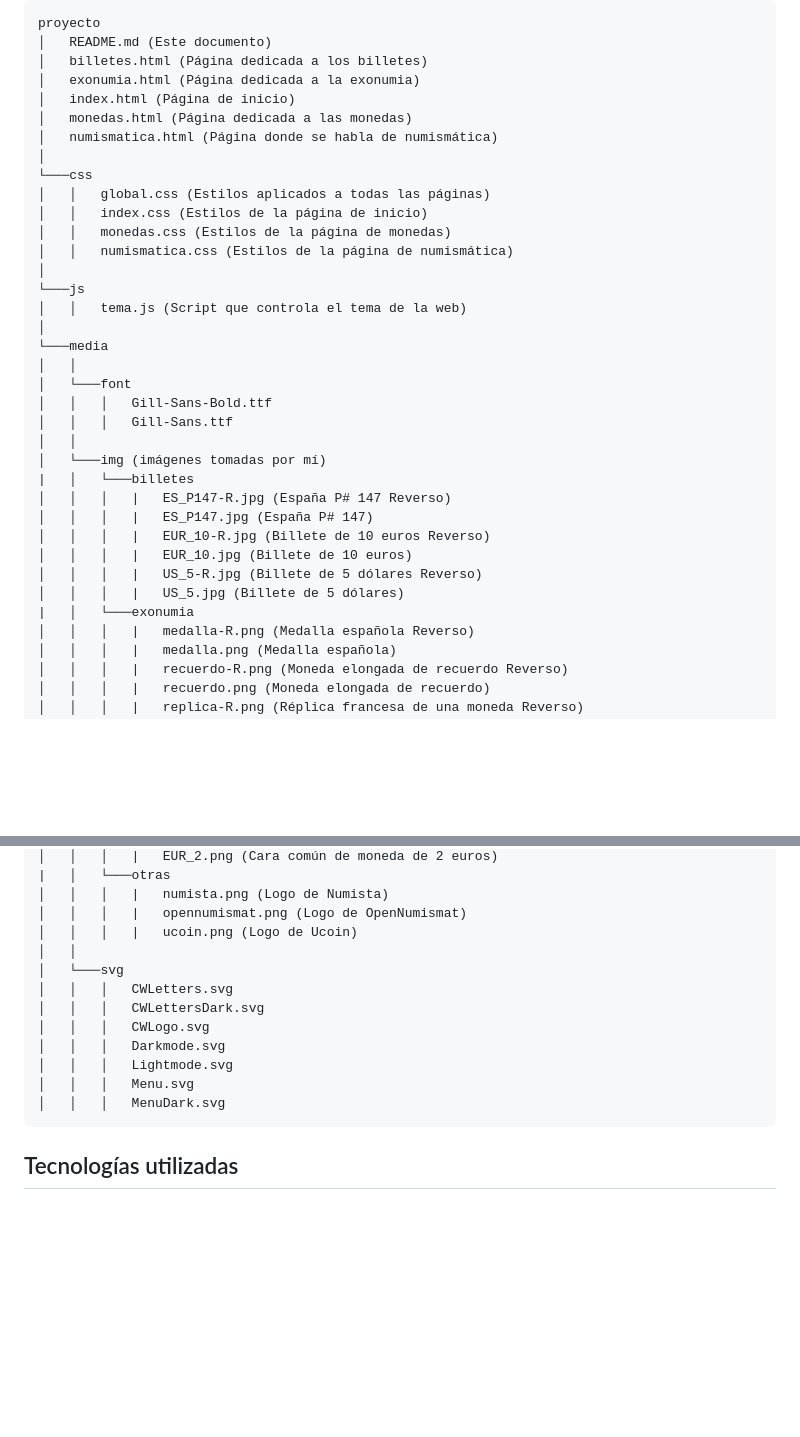
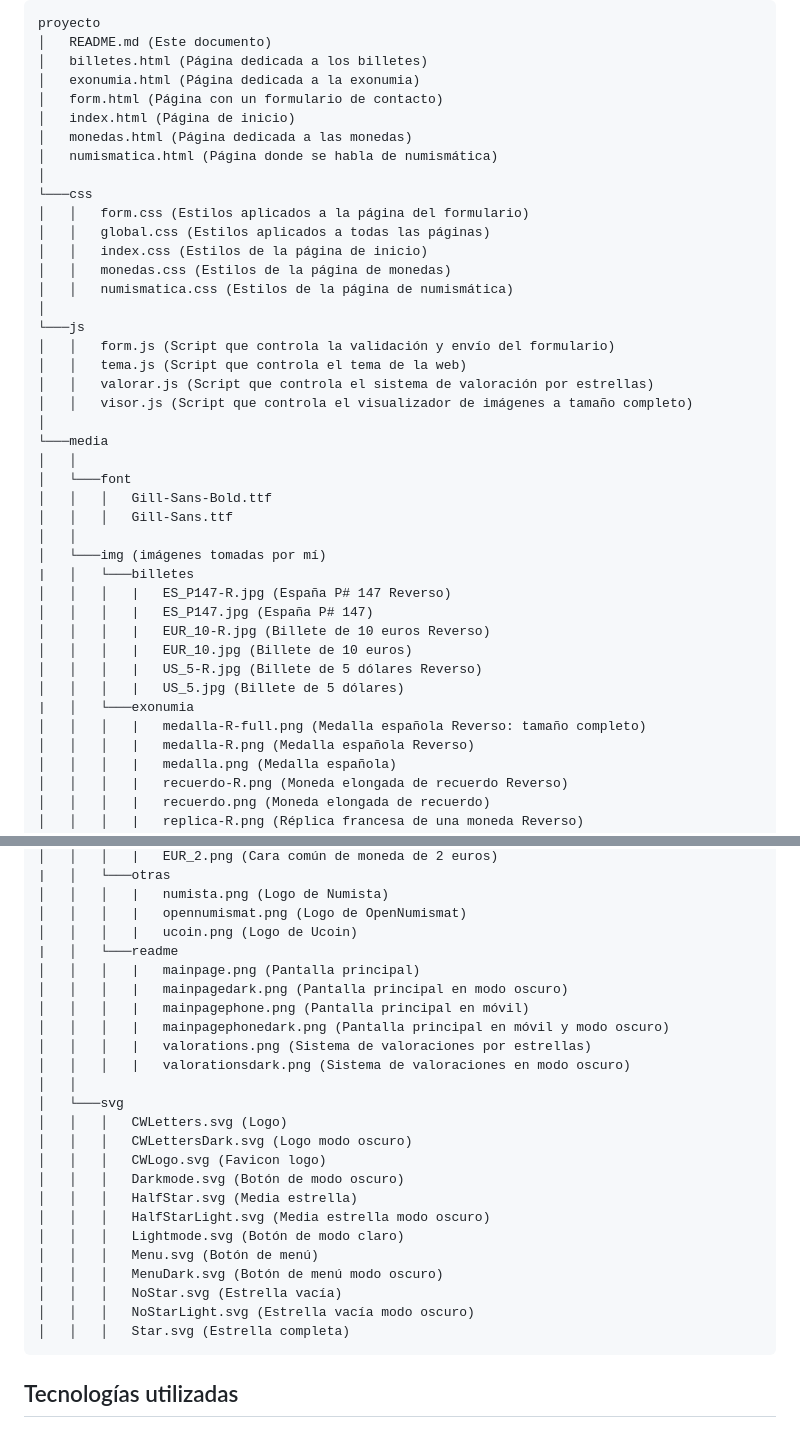
Before and after one commit to AlexSilvaFBMOLL/B2_Practica3, a Markdown page: README.md, 2 parts joined by grey strips. Drawn GitHub-style; blank space fills up the shorter version.

Commit message:
Actualizado readme

````diff
--- a/README.md
+++ b/README.md
@@ -31,18 +32,23 @@ proyecto
 │   README.md (Este documento)
 │   billetes.html (Página dedicada a los billetes)
 │   exonumia.html (Página dedicada a la exonumia)
+│   form.html (Página con un formulario de contacto)
 │   index.html (Página de inicio)
 │   monedas.html (Página dedicada a las monedas)
 │   numismatica.html (Página donde se habla de numismática)
 │
 └───css
+│   │   form.css (Estilos aplicados a la página del formulario)
 │   │   global.css (Estilos aplicados a todas las páginas)
 │   │   index.css (Estilos de la página de inicio)
 │   │   monedas.css (Estilos de la página de monedas)
 │   │   numismatica.css (Estilos de la página de numismática)
 │
 └───js
+│   │   form.js (Script que controla la validación y envío del formulario)
 │   │   tema.js (Script que controla el tema de la web)
+│   │   valorar.js (Script que controla el sistema de valoración por estrellas)
+│   │   visor.js (Script que controla el visualizador de imágenes a tamaño completo)
 │
 └───media
 │   │
@@ -59,6 +65,7 @@ proyecto
 │   │   │   |   US_5-R.jpg (Billete de 5 dólares Reverso)
 │   │   │   |   US_5.jpg (Billete de 5 dólares)
 |   │   └───exonumia
+│   │   │   |   medalla-R-full.png (Medalla española Reverso: tamaño completo)
 │   │   │   |   medalla-R.png (Medalla española Reverso)
 │   │   │   |   medalla.png (Medalla española)
 │   │   │   |   recuerdo-R.png (Moneda elongada de recuerdo Reverso)
@@ -83,15 +90,27 @@ proyecto
 │   │   │   |   numista.png (Logo de Numista)
 │   │   │   |   opennumismat.png (Logo de OpenNumismat)
 │   │   │   |   ucoin.png (Logo de Ucoin)
+|   │   └───readme
+│   │   │   |   mainpage.png (Pantalla principal)
+│   │   │   |   mainpagedark.png (Pantalla principal en modo oscuro)
+│   │   │   |   mainpagephone.png (Pantalla principal en móvil)
+│   │   │   |   mainpagephonedark.png (Pantalla principal en móvil y modo oscuro)
+│   │   │   |   valorations.png (Sistema de valoraciones por estrellas)
+│   │   │   |   valorationsdark.png (Sistema de valoraciones en modo oscuro)
 │   │
 │   └───svg
-│   │   │   CWLetters.svg
-│   │   │   CWLettersDark.svg
-│   │   │   CWLogo.svg
-│   │   │   Darkmode.svg
-│   │   │   Lightmode.svg
-│   │   │   Menu.svg
-│   │   │   MenuDark.svg
+│   │   │   CWLetters.svg (Logo)
+│   │   │   CWLettersDark.svg (Logo modo oscuro)
+│   │   │   CWLogo.svg (Favicon logo)
+│   │   │   Darkmode.svg (Botón de modo oscuro)
+│   │   │   HalfStar.svg (Media estrella)
+│   │   │   HalfStarLight.svg (Media estrella modo oscuro)
+│   │   │   Lightmode.svg (Botón de modo claro)
+│   │   │   Menu.svg (Botón de menú)
+│   │   │   MenuDark.svg (Botón de menú modo oscuro)
+│   │   │   NoStar.svg (Estrella vacía)
+│   │   │   NoStarLight.svg (Estrella vacía modo oscuro)
+│   │   │   Star.svg (Estrella completa)
 ```
 ## Tecnologías utilizadas
 ### Visual Studio Code
````
Also changed, not shown: other parts of README.md (+7 -0 lines).
